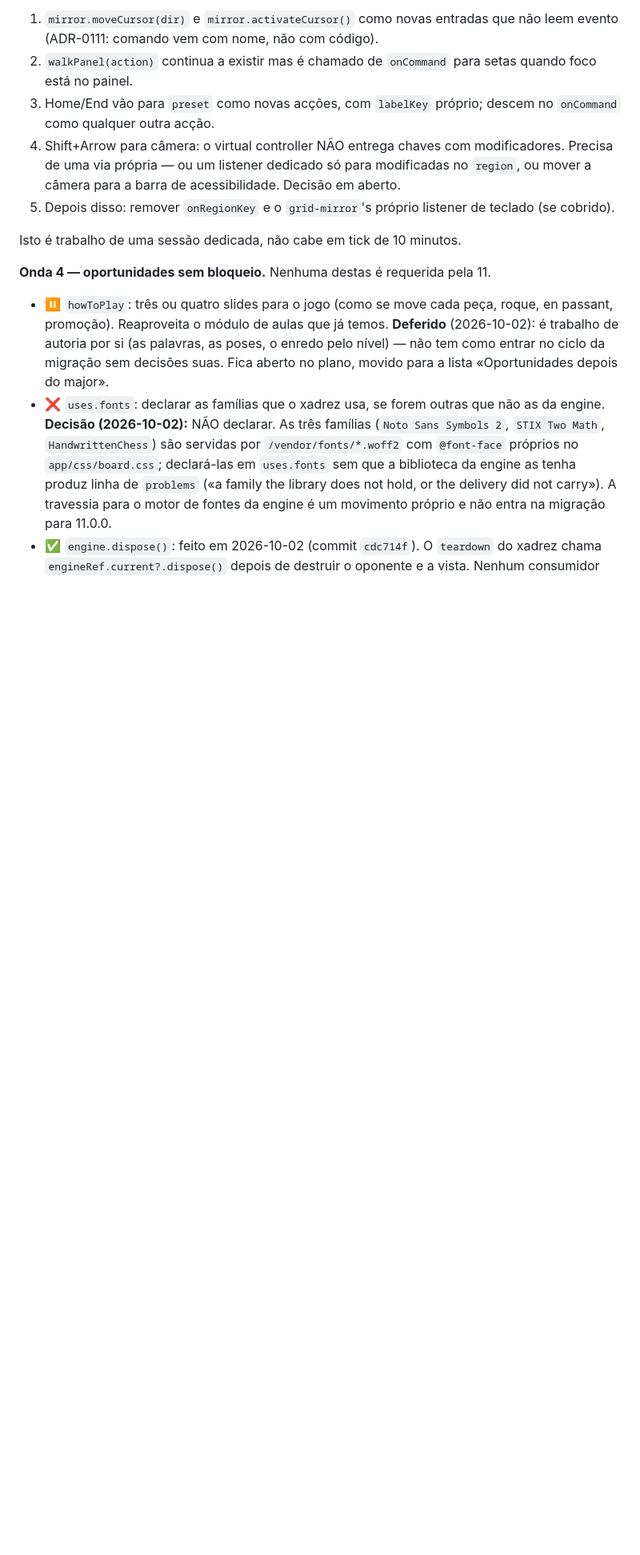
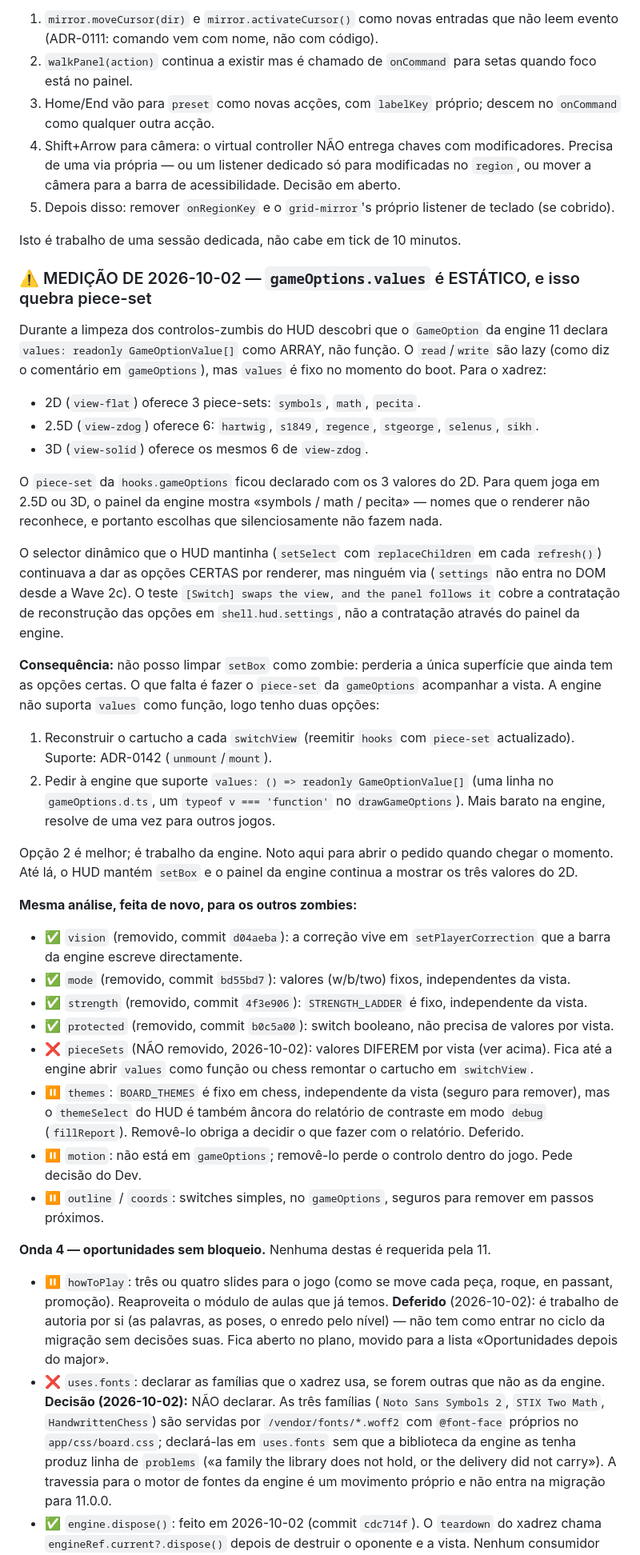
Before and after one commit to the-inclusionist/game-chess, a Markdown page: .claude/plans/gostaria-de-refazer-o-bubbly-summit.md, the part around the change. Shown at 80% size. Drawn GitHub-style; blank space fills up the shorter version.

Commit message:
docs(plan): record the piece-set gap — gameOptions.values is static
Found during Wave 2d zombie-code cleanup: `GameOption.values` is a
fixed array, not a function. The chess game declares `{symbols, math,
pecita}` (the 2D view's piece set) in `hooks.gameOptions`, but the
2.5D and 3D views offer six different drawings (`hartwig, s1849,
regence, stgeorge, selenus, sikh`). Users on those views see three
options that the renderer does not recognise — silently a no-op.

The HUD's own `setSelect` (zombie-code candidate) still rebuilds its
`option`s from the current view's `pieceSets()` on every refresh, so
the right list IS still produced somewhere; it just never reaches a
visible DOM. Deleting it would lose the only correct surface.

Two paths forward, both outside this session:
  1. Chess remounts the cartridge in `switchView` with a fresh
     `piece-set` entry.
  2. Engine opens `values` as `readonly GameOptionValue[] | (() =>
     readonly GameOptionValue[])`.

(2) is cheaper and generalises; it is work in the engine, noted for
the next opening. Until then, keep `setBox` in `hud.ts`.

Also recorded a sweep of the other zombie controls with the same
analysis: vision/mode/strength/protected removed (static or
view-independent); piece-set deferred (per-view); themes deferred
(debug report entanglement); motion deferred (no gameOption);
outline/coords still safe for later ticks.

Co-Authored-By: Claude Opus 4.7 <noreply@anthropic.com>

```diff
--- a/.claude/plans/gostaria-de-refazer-o-bubbly-summit.md
+++ b/.claude/plans/gostaria-de-refazer-o-bubbly-summit.md
@@ -2118,6 +2118,68 @@ o working tree ficou limpo).
    listener de teclado (se cobrido).
 
 Isto é trabalho de uma sessão dedicada, não cabe em tick de 10 minutos.
+
+### ⚠️ MEDIÇÃO DE 2026-10-02 — `gameOptions.values` é ESTÁTICO, e isso quebra piece-set
+
+Durante a limpeza dos controlos-zumbis do HUD descobri que o `GameOption`
+da engine 11 declara `values: readonly GameOptionValue[]` como ARRAY,
+não função. O `read`/`write` são lazy (como diz o comentário em
+`gameOptions`), mas `values` é fixo no momento do boot. Para o xadrez:
+
+- 2D (`view-flat`) oferece 3 piece-sets: `symbols`, `math`, `pecita`.
+- 2.5D (`view-zdog`) oferece 6: `hartwig`, `s1849`, `regence`,
+  `stgeorge`, `selenus`, `sikh`.
+- 3D (`view-solid`) oferece os mesmos 6 de `view-zdog`.
+
+O `piece-set` da `hooks.gameOptions` ficou declarado com os 3 valores do
+2D. Para quem joga em 2.5D ou 3D, o painel da engine mostra «symbols /
+math / pecita» — nomes que o renderer não reconhece, e portanto escolhas
+que silenciosamente não fazem nada.
+
+O selector dinâmico que o HUD mantinha (`setSelect` com `replaceChildren`
+em cada `refresh()`) continuava a dar as opções CERTAS por renderer,
+mas ninguém via (`settings` não entra no DOM desde a Wave 2c). O
+teste `[Switch] swaps the view, and the panel follows it` cobre a
+contratação de reconstrução das opções em `shell.hud.settings`, não a
+contratação através do painel da engine.
+
+**Consequência:** não posso limpar `setBox` como zombie: perderia a
+única superfície que ainda tem as opções certas. O que falta é fazer o
+`piece-set` da `gameOptions` acompanhar a vista. A engine não suporta
+`values` como função, logo tenho duas opções:
+
+1. Reconstruir o cartucho a cada `switchView` (reemitir `hooks` com
+   `piece-set` actualizado). Suporte: ADR-0142 (`unmount`/`mount`).
+2. Pedir à engine que suporte `values: () => readonly GameOptionValue[]`
+   (uma linha no `gameOptions.d.ts`, um `typeof v === 'function'` no
+   `drawGameOptions`). Mais barato na engine, resolve de uma vez para
+   outros jogos.
+
+Opção 2 é melhor; é trabalho da engine. Noto aqui para abrir o pedido
+quando chegar o momento. Até lá, o HUD mantém `setBox` e o painel da
+engine continua a mostrar os três valores do 2D.
+
+**Mesma análise, feita de novo, para os outros zombies:**
+
+- ✅ `vision` (removido, commit `d04aeba`): a correção vive em
+  `setPlayerCorrection` que a barra da engine escreve directamente.
+- ✅ `mode` (removido, commit `bd55bd7`): valores (w/b/two) fixos,
+  independentes da vista.
+- ✅ `strength` (removido, commit `4f3e906`): `STRENGTH_LADDER` é
+  fixo, independente da vista.
+- ✅ `protected` (removido, commit `b0c5a00`): switch booleano, não
+  precisa de valores por vista.
+- ❌ `pieceSets` (NÃO removido, 2026-10-02): valores DIFEREM por vista
+  (ver acima). Fica até a engine abrir `values` como função ou chess
+  remontar o cartucho em `switchView`.
+- ⏸️ `themes`: `BOARD_THEMES` é fixo em chess, independente da vista
+  (seguro para remover), mas o `themeSelect` do HUD é também âncora
+  do relatório de contraste em modo `debug` (`fillReport`). Removê-lo
+  obriga a decidir o que fazer com o relatório. Deferido.
+- ⏸️ `motion`: não está em `gameOptions`; removê-lo perde o controlo
+  dentro do jogo. Pede decisão do Dev.
+- ⏸️ `outline` / `coords`: switches simples, no `gameOptions`, seguros
+  para remover em passos próximos.
 
 **Onda 4 — oportunidades sem bloqueio.** Nenhuma destas é requerida pela 11.
 
```
